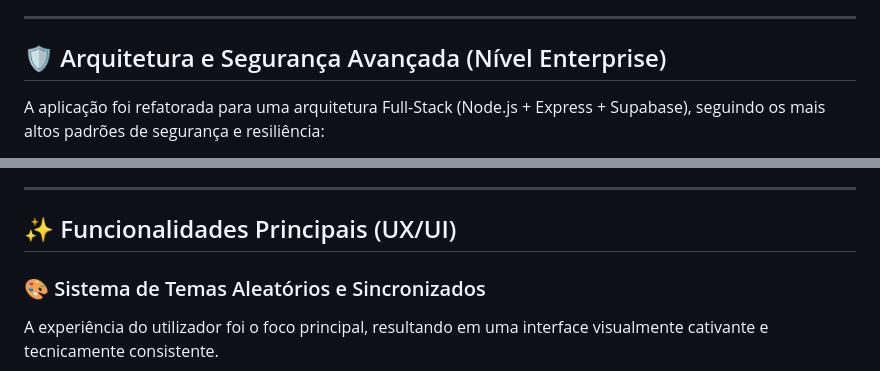
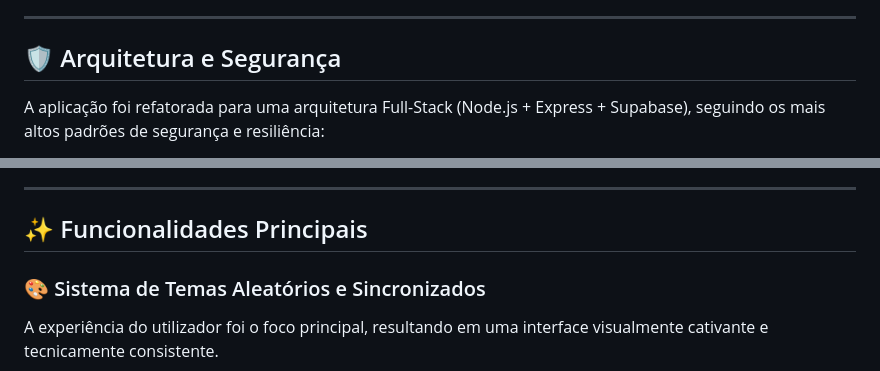
Before and after one commit to FabioRagnarDEV/contador-dias, a Markdown page: README.md, 2 parts joined by grey strips. Drawn GitHub-style.

Commit message:
Corrigindo readme

```diff
--- a/README.md
+++ b/README.md
@@ -8,7 +8,7 @@ O sistema centraliza diversas calculadoras em uma interface **limpa, responsiva
 
 ---
 
-## 🛡️ Arquitetura e Segurança Avançada (Nível Enterprise)
+## 🛡️ Arquitetura e Segurança
 
 A aplicação foi refatorada para uma arquitetura Full-Stack (Node.js + Express + Supabase), seguindo os mais altos padrões de segurança e resiliência:
 
@@ -23,7 +23,7 @@ A aplicação foi refatorada para uma arquitetura Full-Stack (Node.js + Express
 
 ---
 
-## ✨ Funcionalidades Principais (UX/UI)
+## ✨ Funcionalidades Principais
 
 ### 🎨 Sistema de Temas Aleatórios e Sincronizados
 A experiência do utilizador foi o foco principal, resultando em uma interface visualmente cativante e tecnicamente consistente.
```
